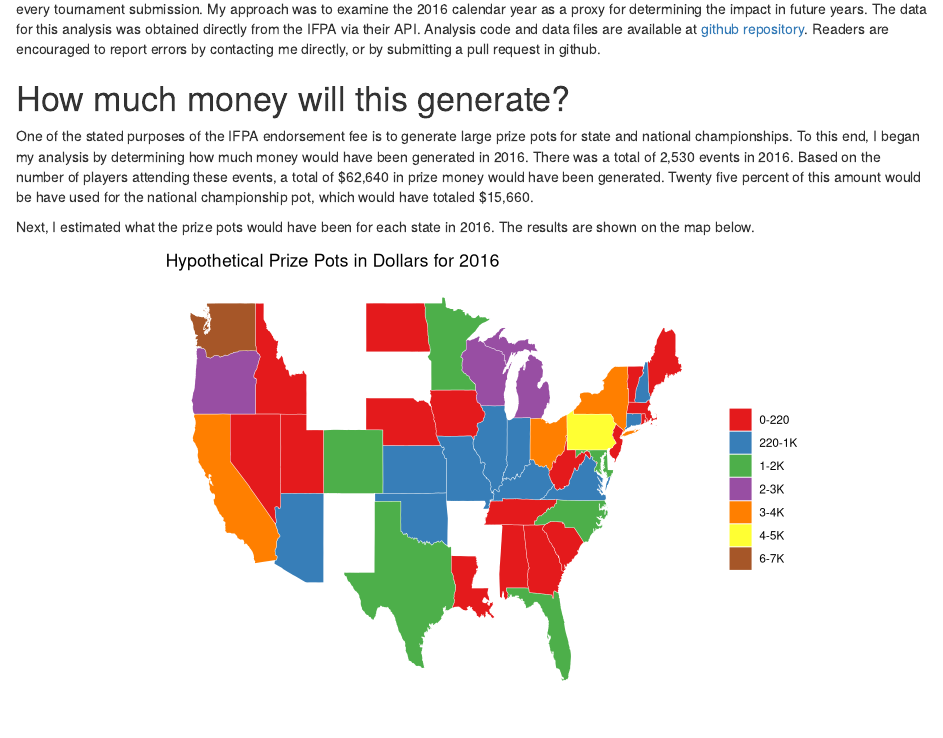
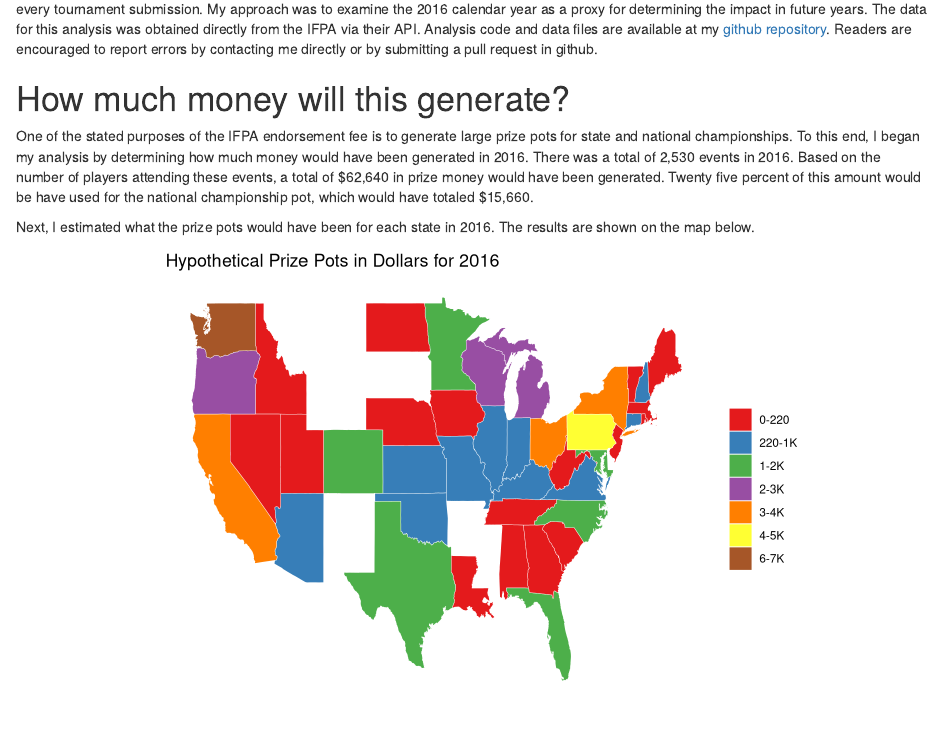
Before and after one commit to pgrimald/ifpa_fee, an R Markdown document (WPPR Fee Analysis.Rmd): the page in a window 1100 px wide, from 240 px down. Rendered offline with R 4.5, knitr and Pandoc, with nearby package versions; some code elsewhere in the file could not run offline.

Commit message:
fixed a couple typos

````diff
--- a/WPPR Fee Analysis.Rmd
+++ b/WPPR Fee Analysis.Rmd
@@ -30,7 +30,7 @@ national_pot_with_nonrated <- round((sum(t$player_count)*.25),2)
 national_pot_only_rated <- round(nrow(p)*.25,2)
 ```
 
-The purpose of this analysis is to provide a data driven perspective on the impact of the IFPA's recent announcement to charge \$1.00/per player for every tournament submission. My approach was to examine the 2016 calendar year as a proxy for determining the impact in future years. The data for this analysis was obtained directly from the IFPA via their API. Analysis code and data files are available at [github repository](https://github.com/pgrimald/ifpa_fee). Readers are encouraged to report errors by contacting me directly, or by submitting a pull request in github.
+The purpose of this analysis is to provide a data driven perspective on the impact of the IFPA's recent announcement to charge \$1.00/per player for every tournament submission. My approach was to examine the 2016 calendar year as a proxy for determining the impact in future years. The data for this analysis was obtained directly from the IFPA via their API. Analysis code and data files are available at my [github repository](https://github.com/pgrimald/ifpa_fee). Readers are encouraged to report errors by contacting me directly or by submitting a pull request in github.
 
 # How much money will this generate?
 One of the stated purposes of the IFPA endorsement fee is to generate large prize pots for state and national championships. To this end, I began my analysis by determining how much money would have been generated in 2016. There was a total of `r n_tournaments %>% prettyNum(big.mark = ",")` events in 2016. Based on the number of players attending these events, a total of \$`r sum(t$player_count) %>% prettyNum(big.mark = ",")` in prize money would have been generated. Twenty five percent of this amount would be have used for the national championship pot, which would have totaled \$`r format(national_pot_with_nonrated,scientific = F) %>% prettyNum(big.mark = ",")`.
````
Also changed, not shown: WPPR Fee Analysis.nb.html, WPPR_Fee_Analysis.html.
